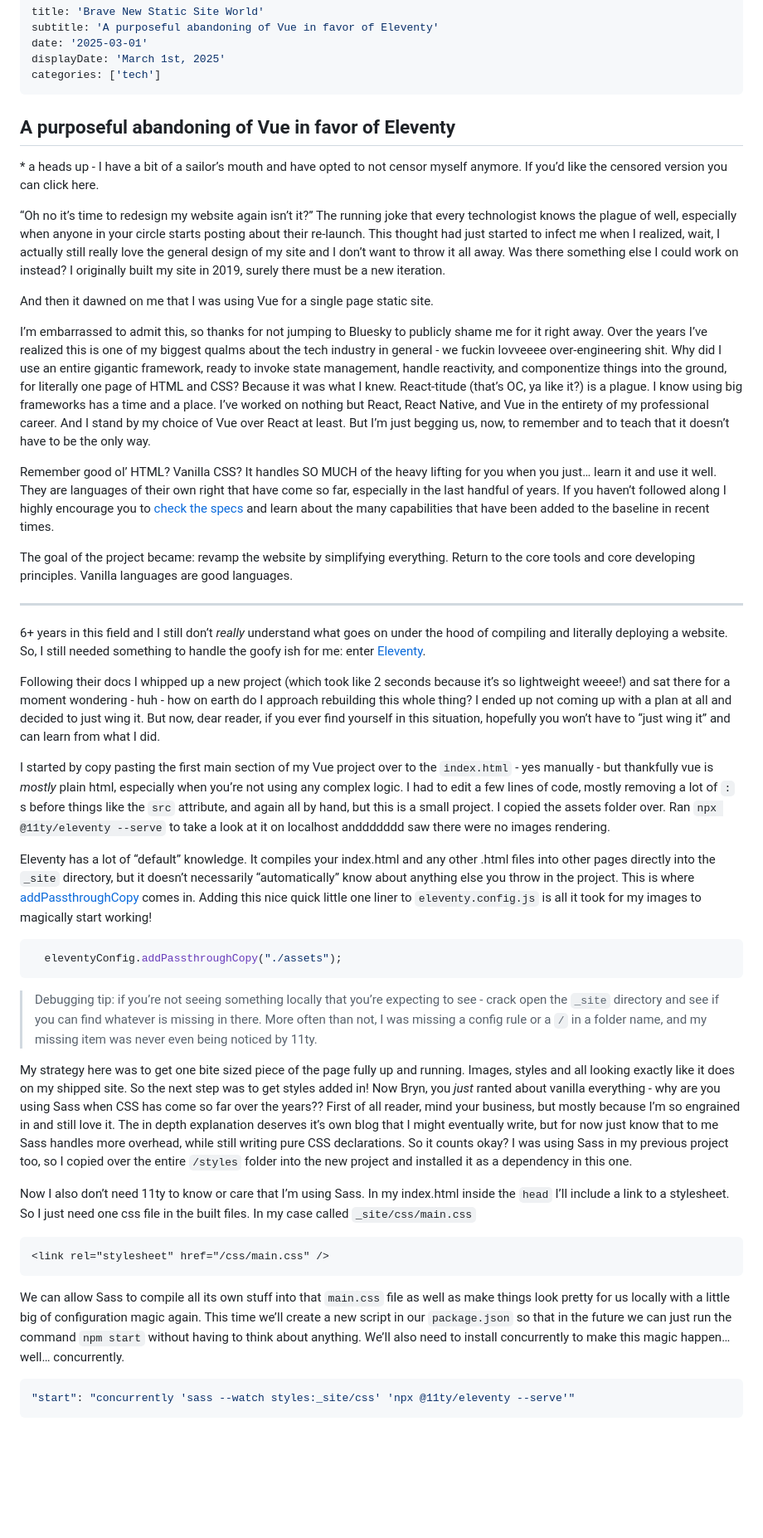
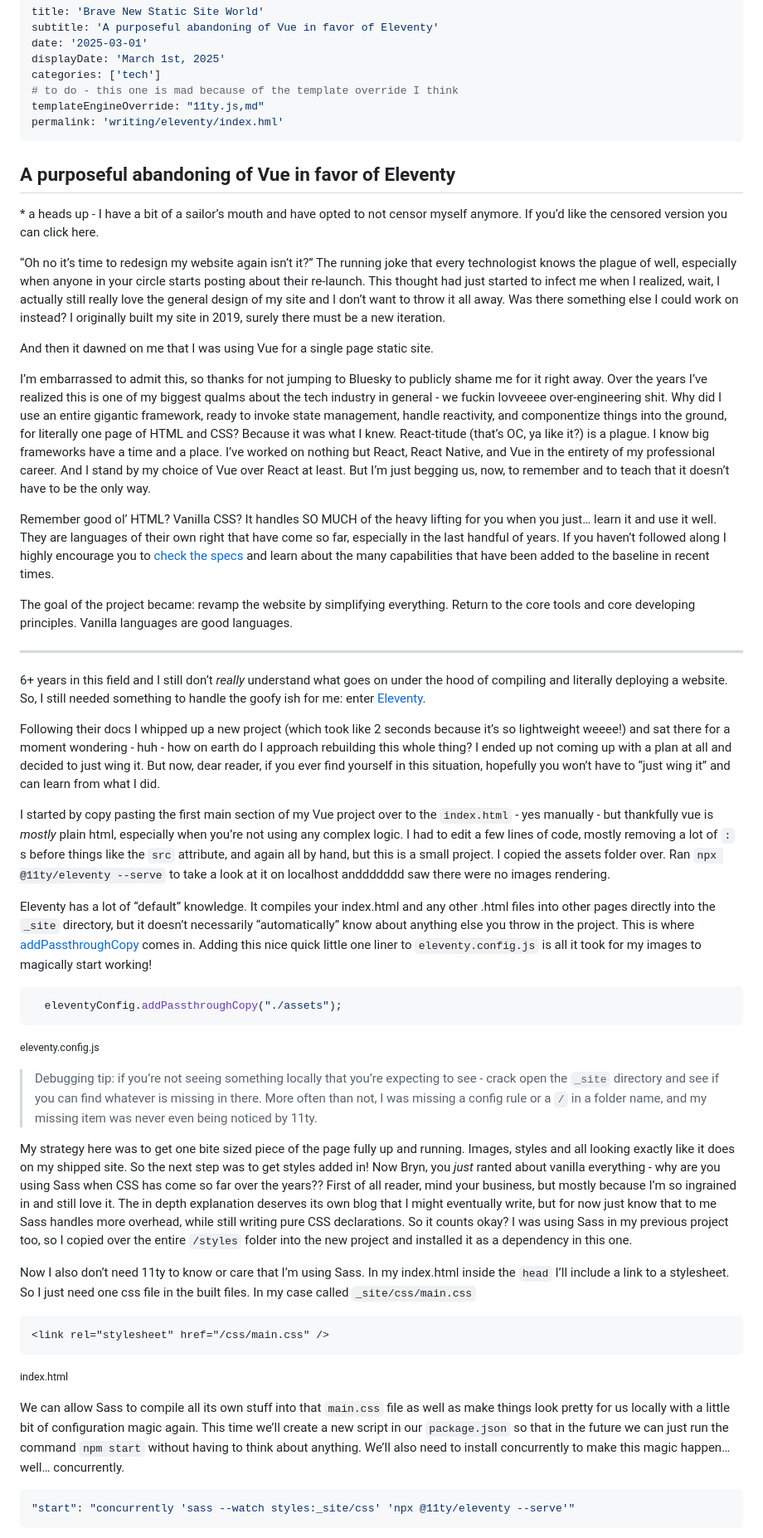
Before and after one commit to bryn-newell/vanilla-portfolio-revamp, a Markdown page: src/content/eleventy.md, the part around one of its changes. Shown at 83% size. Drawn GitHub-style; blank space fills up the shorter version.

````diff
--- a/src/content/eleventy.md
+++ b/src/content/eleventy.md
@@ -4,6 +4,9 @@ subtitle: 'A purposeful abandoning of Vue in favor of Eleventy'
 date: '2025-03-01'
 displayDate: 'March 1st, 2025'
 categories: ['tech']
+# to do - this one is mad because of the template override I think
+templateEngineOverride: "11ty.js,md"
+permalink: 'writing/eleventy/index.hml'
 ---
 
 ## A purposeful abandoning of Vue in favor of Eleventy
@@ -14,7 +17,7 @@ categories: ['tech']
 
 And then it dawned on me that I was using Vue for a single page static site.
 
-I’m embarrassed to admit this, so thanks for not jumping to Bluesky to publicly shame me for it right away. Over the years I’ve realized this is one of my biggest qualms about the tech industry in general - we fuckin lovveeee over-engineering shit. Why did I use an entire gigantic framework, ready to invoke state management, handle reactivity, and componentize things into the ground, for literally one page of HTML and CSS? Because it was what I knew. React-titude (that’s OC, ya like it?) is a plague. I know using big frameworks has a time and a place. I’ve worked on nothing but React, React Native, and Vue in the entirety of my professional career. And I stand by my choice of Vue over React at least. But I’m just begging us, now, to remember and to teach that it doesn’t have to be the only way.
+I’m embarrassed to admit this, so thanks for not jumping to Bluesky to publicly shame me for it right away. Over the years I’ve realized this is one of my biggest qualms about the tech industry in general - we fuckin lovveeee over-engineering shit. Why did I use an entire gigantic framework, ready to invoke state management, handle reactivity, and componentize things into the ground, for literally one page of HTML and CSS? Because it was what I knew. React-titude \(that’s OC, ya like it?\) is a plague. I know big frameworks have a time and a place. I’ve worked on nothing but React, React Native, and Vue in the entirety of my professional career. And I stand by my choice of Vue over React at least. But I’m just begging us, now, to remember and to teach that it doesn’t have to be the only way.
 
 Remember good ol’ HTML? Vanilla CSS? It handles SO MUCH of the heavy lifting for you when you just… learn it and use it well. They are languages of their own right that have come so far, especially in the last handful of years. If you haven’t followed along I highly encourage you to [check the specs](https://www.w3.org/TR/2025/NOTE-css-2024-20250225/) and learn about the many capabilities that have been added to the baseline in recent times.
 
@@ -24,7 +27,7 @@ The goal of the project became: revamp the website by simplifying everything. Re
 
 6+ years in this field and I still don’t *really* understand what goes on under the hood of compiling and literally deploying a website. So, I still needed something to handle the goofy ish for me: enter [Eleventy](https://www.11ty.dev/).
 
-Following their docs I whipped up a new project (which took like 2 seconds because it’s so lightweight weeee!) and sat there for a moment wondering - huh - how on earth do I approach rebuilding this whole thing? I ended up not coming up with a plan at all and decided to just wing it. But now, dear reader, if you ever find yourself in this situation, hopefully you won’t have to “just wing it” and can learn from what I did.
+Following their docs I whipped up a new project \(which took like 2 seconds because it’s so lightweight weeee!\) and sat there for a moment wondering - huh - how on earth do I approach rebuilding this whole thing? I ended up not coming up with a plan at all and decided to just wing it. But now, dear reader, if you ever find yourself in this situation, hopefully you won’t have to “just wing it” and can learn from what I did.
 
 I started by copy pasting the first main section of my Vue project over to the `index.html` - yes manually - but thankfully vue is *mostly* plain html, especially when you’re not using any complex logic. I had to edit a few lines of code, mostly removing a lot of `:` s before things like the `src` attribute, and again all by hand, but this is a small project. I copied the assets folder over. Ran  `npx @11ty/eleventy --serve` to take a look at it on localhost anddddddd saw there were no images rendering.
 
@@ -33,18 +36,20 @@ Eleventy has a lot of “default” knowledge. It compiles your index.html and a
 ```js
   eleventyConfig.addPassthroughCopy("./assets");
 ```
+<small>eleventy.config.js</small>
 
 > Debugging tip: if you’re not seeing something locally that you’re expecting to see - crack open the `_site` directory and see if you can find whatever is missing in there. More often than not, I was missing a config rule or a `/` in a folder name, and my missing item was never even being noticed by 11ty.
 
-My strategy here was to get one bite sized piece of the page fully up and running. Images, styles and all looking exactly like it does on my shipped site. So the next step was to get styles added in! Now Bryn, you *just* ranted about vanilla everything - why are you using Sass when CSS has come so far over the years?? First of all reader, mind your business, but mostly because I’m so engrained in and still love it. The in depth explanation deserves it’s own blog that I might eventually write, but for now just know that to me Sass handles more overhead, while still writing pure CSS declarations. So it counts okay?  I was using Sass in my previous project too, so I copied over the entire `/styles` folder into the new project and installed it as a dependency in this one.
+My strategy here was to get one bite sized piece of the page fully up and running. Images, styles and all looking exactly like it does on my shipped site. So the next step was to get styles added in! Now Bryn, you *just* ranted about vanilla everything - why are you using Sass when CSS has come so far over the years?? First of all reader, mind your business, but mostly because I’m so ingrained in and still love it. The in depth explanation deserves its own blog that I might eventually write, but for now just know that to me Sass handles more overhead, while still writing pure CSS declarations. So it counts okay?  I was using Sass in my previous project too, so I copied over the entire `/styles` folder into the new project and installed it as a dependency in this one.
 
 Now I also don’t need 11ty to know or care that I’m using Sass. In my index.html inside the `head` I’ll include a link to a stylesheet. So I just need one css file in the built files. In my case called `_site/css/main.css`
 
 ```html
 <link rel="stylesheet" href="/css/main.css" />
 ```
+<small>index.html</small>
 
-We can allow Sass to compile all its own stuff into that `main.css` file as well as make things look pretty for us locally with a little big of configuration magic again. This time we’ll create a new script in our `package.json` so that in the future we can just run the command `npm start` without having to think about anything. We’ll also need to install concurrently to make this magic happen… well… concurrently.
+We can allow Sass to compile all its own stuff into that `main.css` file as well as make things look pretty for us locally with a little bit of configuration magic again. This time we’ll create a new script in our `package.json` so that in the future we can just run the command `npm start` without having to think about anything. We’ll also need to install concurrently to make this magic happen… well… concurrently.
 
 ```json
 "start": "concurrently 'sass --watch styles:_site/css' 'npx @11ty/eleventy --serve'"
````
Also changed, not shown: other parts of src/content/eleventy.md (+20 -11 lines).
